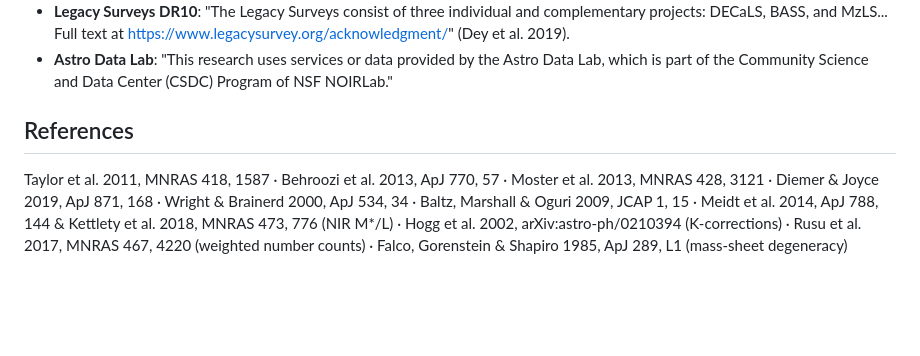
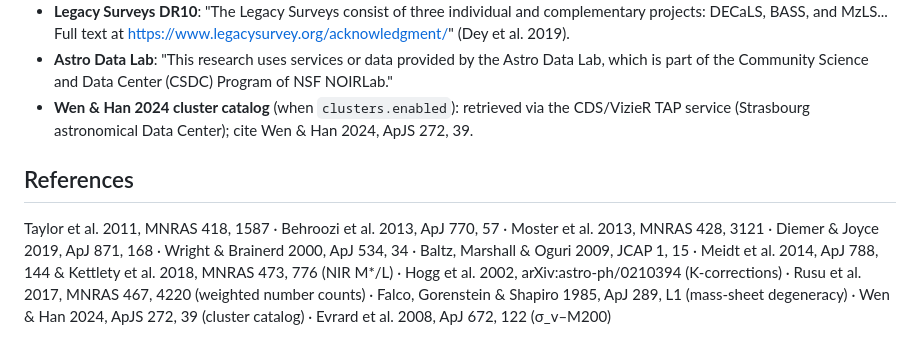
Before and after one commit to nugent68/SNKappa, a Markdown page: README.md, the part around one of its changes. Drawn GitHub-style; blank space fills up the shorter version.

```diff
--- a/README.md
+++ b/README.md
@@ -187,6 +241,9 @@ SBI++ models when LSST photometry exists).
 - **Astro Data Lab**: "This research uses services or data provided by the Astro
   Data Lab, which is part of the Community Science and Data Center (CSDC) Program
   of NSF NOIRLab."
+- **Wen & Han 2024 cluster catalog** (when `clusters.enabled`): retrieved via the
+  CDS/VizieR TAP service (Strasbourg astronomical Data Center); cite Wen & Han
+  2024, ApJS 272, 39.
 
 ## References
 
@@ -196,4 +253,6 @@ Wright & Brainerd 2000, ApJ 534, 34 · Baltz, Marshall & Oguri 2009, JCAP 1, 15
 Meidt et al. 2014, ApJ 788, 144 & Kettlety et al. 2018, MNRAS 473, 776
 (NIR M*/L) · Hogg et al. 2002, arXiv:astro-ph/0210394 (K-corrections) ·
 Rusu et al. 2017, MNRAS 467, 4220 (weighted number counts) ·
-Falco, Gorenstein & Shapiro 1985, ApJ 289, L1 (mass-sheet degeneracy)
+Falco, Gorenstein & Shapiro 1985, ApJ 289, L1 (mass-sheet degeneracy) ·
+Wen & Han 2024, ApJS 272, 39 (cluster catalog) ·
+Evrard et al. 2008, ApJ 672, 122 (σ_v–M200)
```
Also changed, not shown: other parts of README.md (+59 -5 lines).
